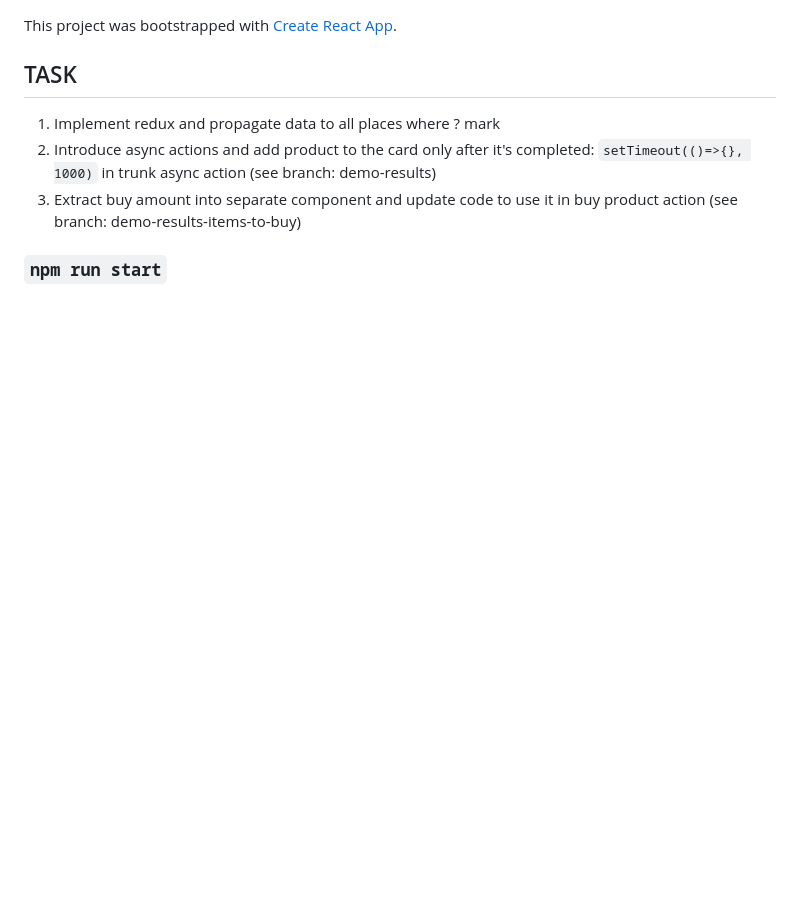
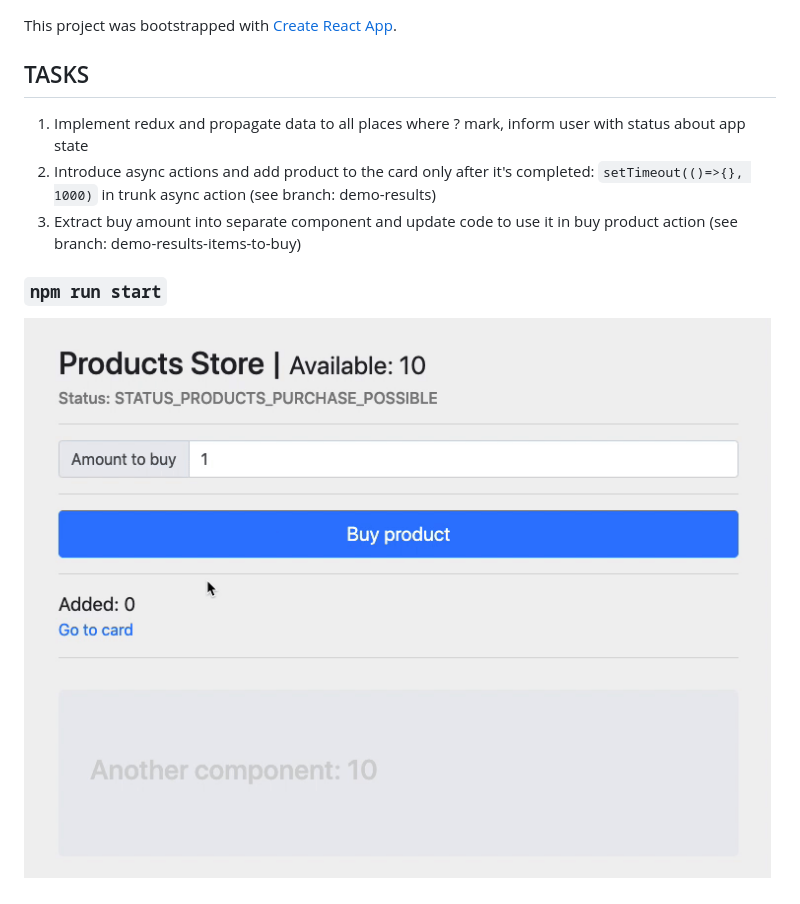
Before and after one commit to DQvsRA/JavaScript-Redux-React-Demo-Product, a Markdown page: README.md, the part around the change. Rendered like a GitHub page; pictures changed too: results.gif (added); blank space fills up the shorter version.

Commit message:
Demo: README updated with final result gif

```diff
--- a/README.md
+++ b/README.md
@@ -1,8 +1,10 @@
 This project was bootstrapped with [Create React App](https://github.com/facebook/create-react-app).
 
-## TASK
-1. Implement redux and propagate data to all places where ? mark
+## TASKS
+1. Implement redux and propagate data to all places where ? mark, inform user with status about app state
 2. Introduce async actions and add product to the card only after it's completed:
 `setTimeout(()=>{}, 1000)` in trunk async action (see branch: demo-results)
 3. Extract buy amount into separate component and update code to use it in buy product action (see branch: demo-results-items-to-buy)
 ### `npm run start`
+
+![Final Result](./results.gif)
```
